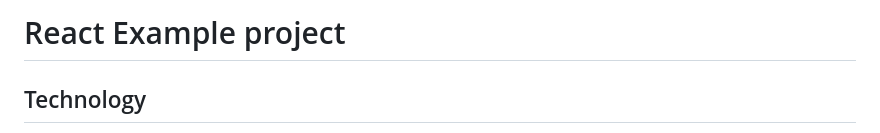
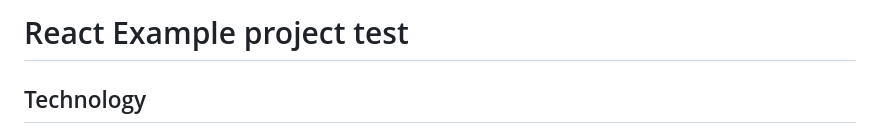
Before and after one commit to infinum/JS-React-Example, a Markdown page: README.md, the part around the change. Rendered like a GitHub page.

```diff
--- a/README.md
+++ b/README.md
@@ -1,4 +1,4 @@
-# React Example project
+# React Example project test
 
 ## Technology
 
```
